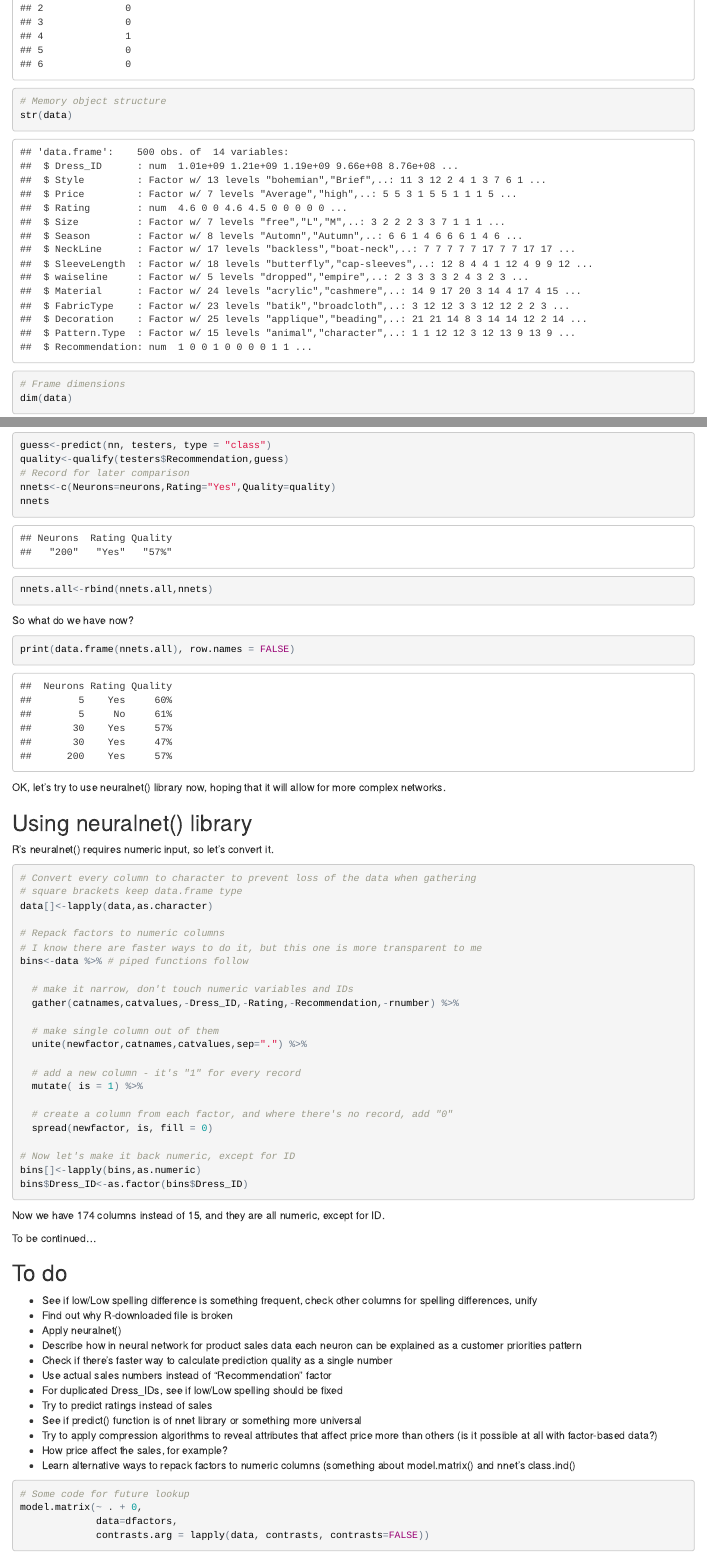
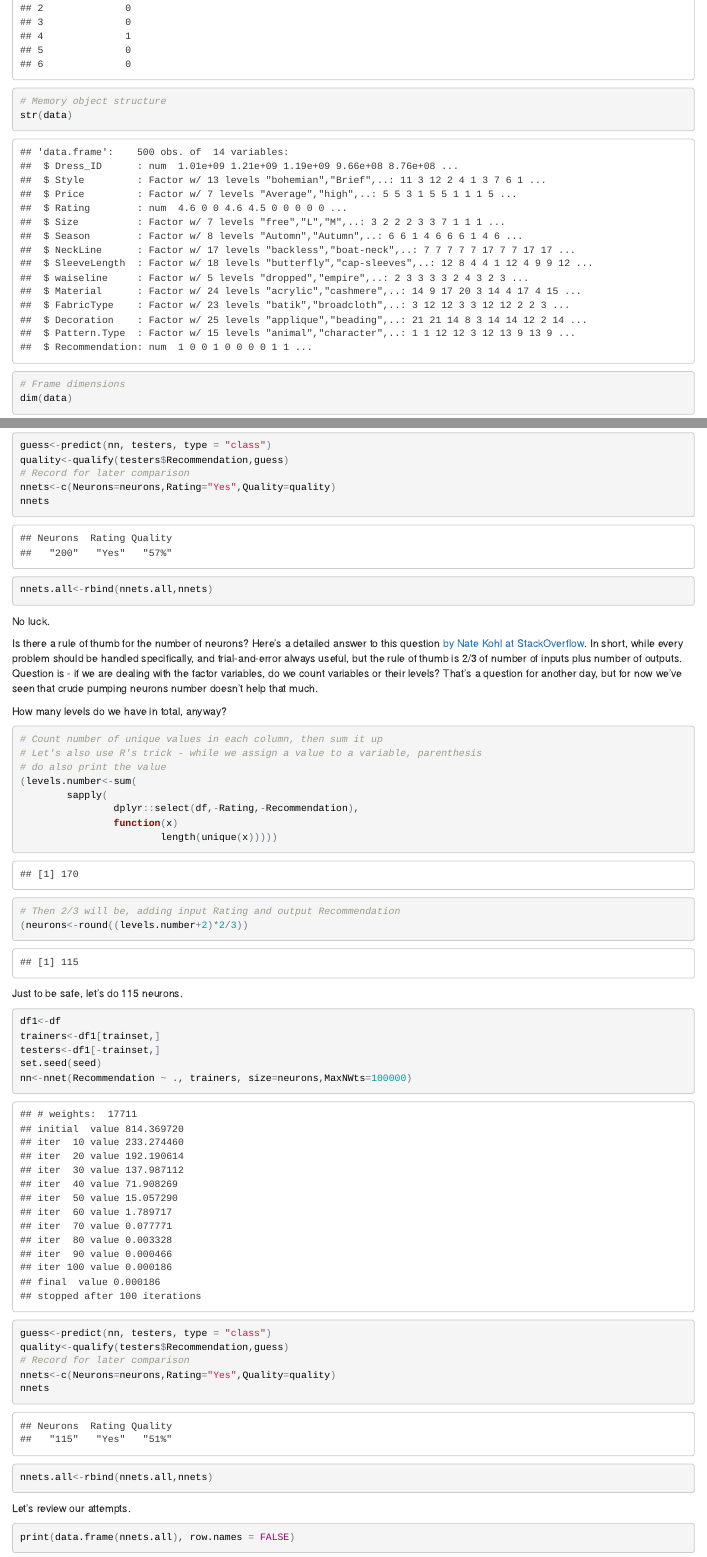
Before and after one commit to gagin/sales-neuralnet, an R Markdown document (dresses.Rmd): the page in a window 1100 px wide, from 1890 px down before the commit and from 1870 px down after it, so that both start at the same text, and a second part further down, joined at a grey line. The pictures show the output file dresses.html that the author committed with the source, opened offline.

Commit message:
Checked 2/3 rule for number of neurons

````diff
--- a/dresses.Rmd
+++ b/dresses.Rmd
@@ -323,12 +322,53 @@ nnets
 nnets.all<-rbind(nnets.all,nnets)
 ```
 
-So what do we have now?
+No luck.
+
+Is there a rule of thumb for the number of neurons? Here's a detailed answer
+to this question [by Nate Kohl at
+StackOverflow](http://stackoverflow.com/questions/3345079/estimating-the-number-of-neurons-and-number-of-layers-of-an-artificial-neural-ne).
+In short, while every problem
+should be handled specifically, and trial-and-error always useful, but the rule
+of thumb is 2/3 of number of inputs plus number of outputs. Question is - if we
+are dealing with the factor variables, do we count variables or their levels?
+That's a question for another day, but for now we've seen that crude pumping
+neurons number doesn't help that much.
+
+How many levels do we have in total, anyway?
+
+```{r}
+# Count number of unique values in each column, then sum it up
+# Let's also use R's trick - while we assign a value to a variable, parenthesis
+# do also print the value
+(levels.number<-sum(
+        sapply(
+                dplyr::select(df,-Rating,-Recommendation),
+                function(x)
+                        length(unique(x)))))
+
+# Then 2/3 will be, adding input Rating and output Recommendation
+(neurons<-round((levels.number+2)*2/3))
+```
+
+Just to be safe, let's do `r neurons` neurons.
+
+```{r, cache=TRUE}
+df1<-df
+trainers<-df1[trainset,]
+testers<-df1[-trainset,]
+set.seed(seed)
+nn<-nnet(Recommendation ~ ., trainers, size=neurons,MaxNWts=100000)
+guess<-predict(nn, testers, type = "class")
+quality<-qualify(testers$Recommendation,guess)
+# Record for later comparison
+nnets<-c(Neurons=neurons,Rating="Yes",Quality=quality)
+nnets
+nnets.all<-rbind(nnets.all,nnets)
+```
+
+Let's review our attempts.
 
 ```{r, warning=FALSE}
 print(data.frame(nnets.all), row.names = FALSE)
 ```
 
-OK, it doesn't work. Some different approach is needed, obviously.
-let's try to use neuralnet() library now, hoping that it will allow for
-more complex networks.
````
Also changed, not shown: dresses.html, dresses.Rmd (14 more changed lines).
